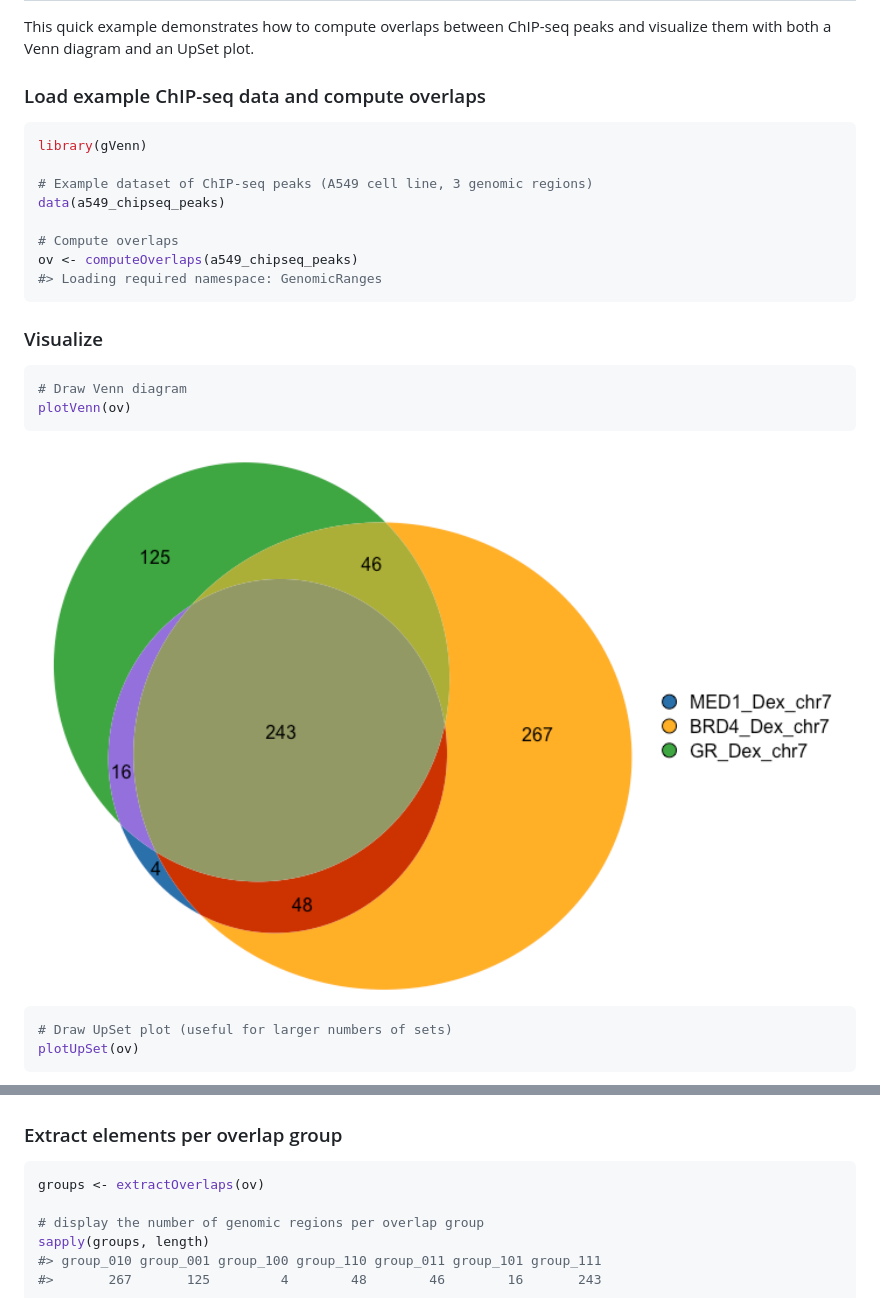
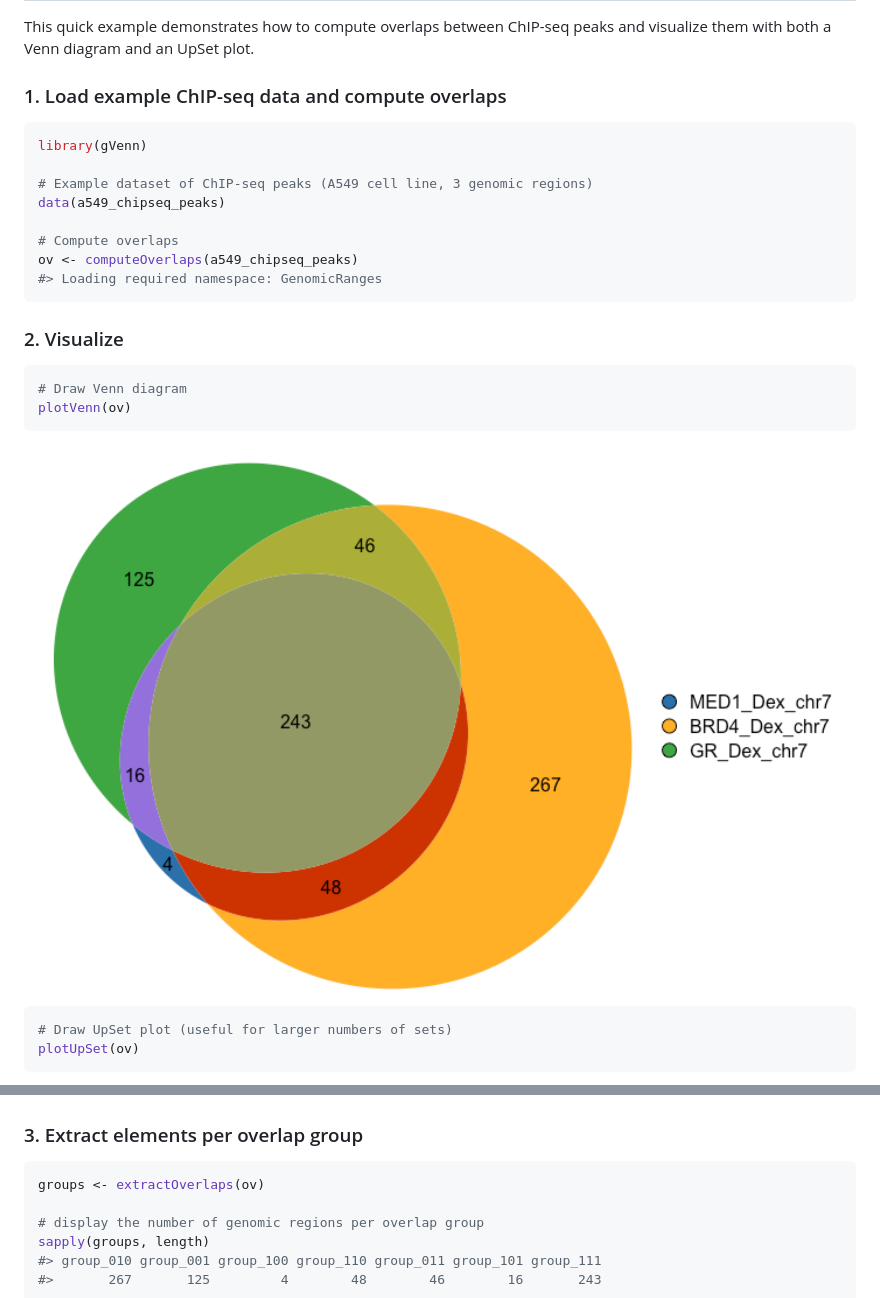
Before and after one commit to ckntav/gVenn, a Markdown page: README.md, 2 parts joined by grey strips. GitHub-like rendering; pictures changed too: man/figures/README-example_venn-1.png.

````diff
--- a/README.md
+++ b/README.md
@@ -33,7 +33,7 @@ pak::pak("ckntav/gVenn")
 This quick example demonstrates how to compute overlaps between ChIP-seq
 peaks and visualize them with both a Venn diagram and an UpSet plot.
 
-### Load example ChIP-seq data and compute overlaps
+### 1. Load example ChIP-seq data and compute overlaps
 
 ``` r
 library(gVenn)
@@ -46,7 +46,7 @@ ov <- computeOverlaps(a549_chipseq_peaks)
 #> Loading required namespace: GenomicRanges
 ```
 
-### Visualize
+### 2. Visualize
 
 ``` r
 # Draw Venn diagram
@@ -62,7 +62,7 @@ plotUpSet(ov)
 
 <img src="man/figures/README-example_upset-1.png" width="100%" />
 
-### Extract elements per overlap group
+### 3. Extract elements per overlap group
 
 ``` r
 groups <- extractOverlaps(ov)
````
Also changed, not shown: 1 other file.
